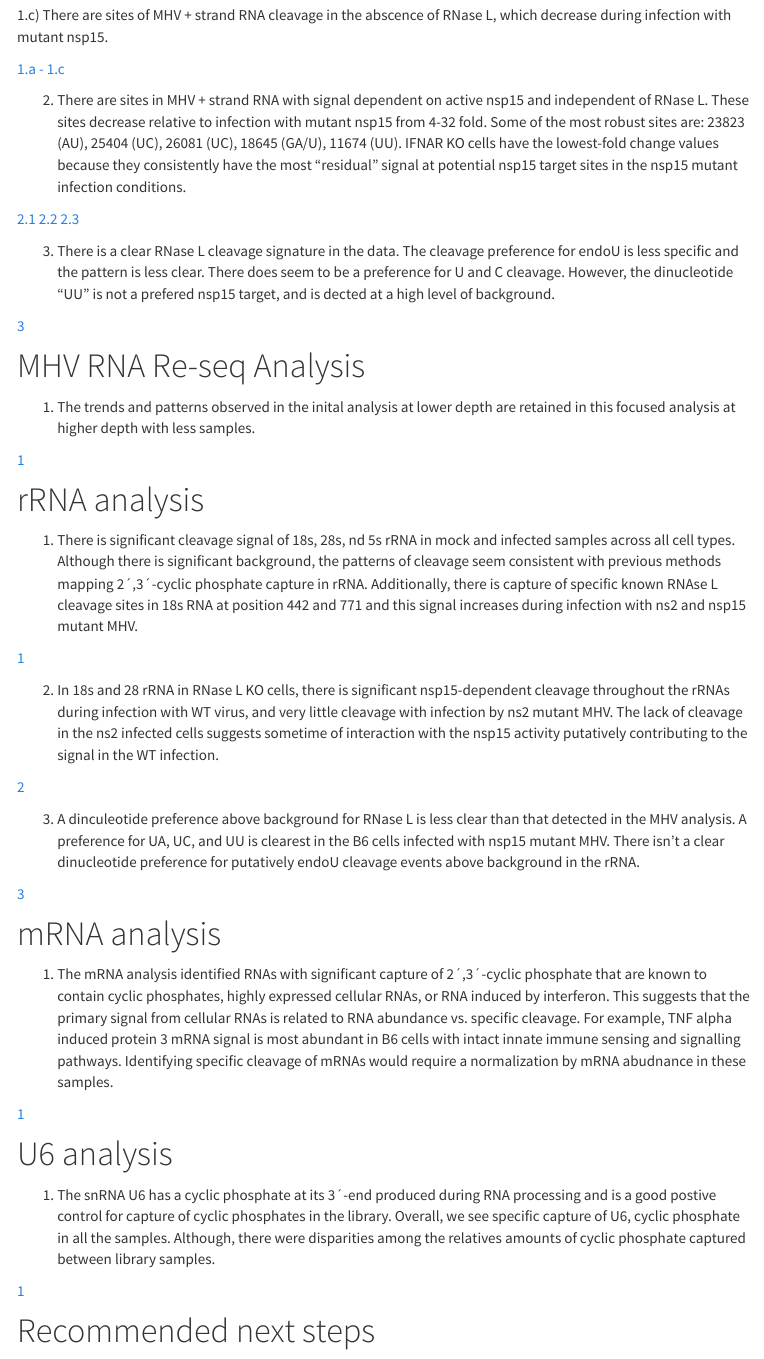
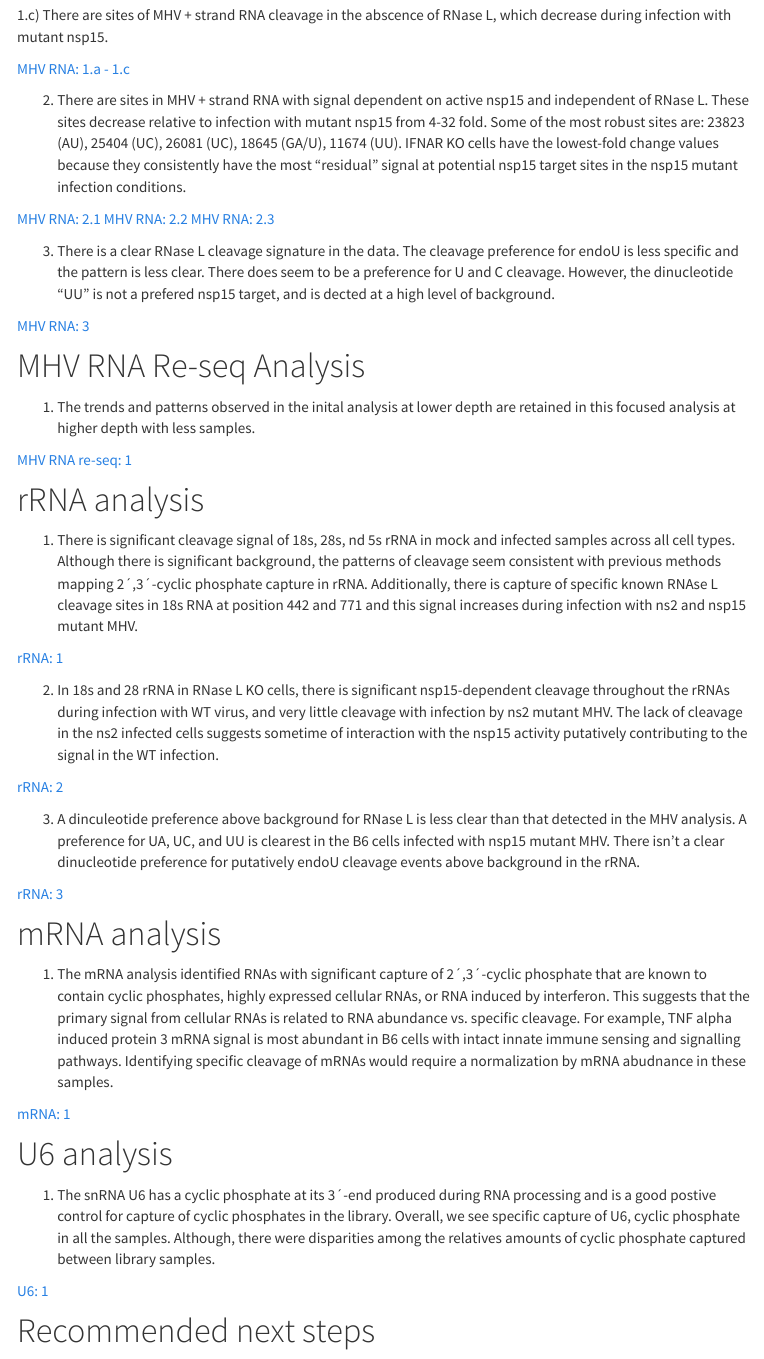
Before and after one commit to ancarr/EndoU, an R Markdown document (Executive_Summary.Rmd): the page in a window 1100 px wide, from 420 px down. The pictures show the output file Executive_Summary.html that the author committed with the source, opened offline; library style sheets and scripts come from the installed R packages; menus at the side of the page are left out.

Commit message:
maybe summ

```diff
--- a/Executive_Summary.Rmd
+++ b/Executive_Summary.Rmd
@@ -26,49 +26,49 @@ knitr::opts_chunk$set(message = FALSE)
 
 1.c) There are sites of MHV + strand RNA cleavage in the abscence of RNase L, which decrease during infection with mutant nsp15.
 
-[1.a - 1.c](https://ancarr.github.io/EndoU/MHV_endoU_analysis_final.html#coverage_plots_for_all_cell_types_by_type_of_viral_infection)
+[MHV RNA: 1.a - 1.c](https://ancarr.github.io/EndoU/MHV_endoU_analysis_final.html#coverage_plots_for_all_cell_types_by_type_of_viral_infection)
 
 2) There are sites in MHV + strand RNA with signal dependent on active nsp15 and independent of RNase L. These sites decrease relative to infection with mutant nsp15 from 4-32 fold. Some of the most robust sites are: 23823 (AU), 25404 (UC), 26081 (UC), 18645 (GA/U), 11674 (UU). IFNAR KO cells have the lowest-fold change values because they consistently have the most "residual" signal at potential nsp15 target sites in the nsp15 mutant infection conditions.
 
-[2.1](https://ancarr.github.io/EndoU/MHV_endoU_analysis_final.html#coverage_plots_for_all_cell_types_by_type_of_viral_infection)
-[2.2](https://ancarr.github.io/EndoU/MHV_endoU_analysis_final.html#coverage_plots_for_all_cell_types_by_type_of_viral_infection)
-[2.3](https://ancarr.github.io/EndoU/MHV_endoU_analysis_final.html#identifying_“significant”_sites_of_possible_nsp15_cleavage)
+[MHV RNA: 2.1](https://ancarr.github.io/EndoU/MHV_endoU_analysis_final.html#coverage_plots_for_all_cell_types_by_type_of_viral_infection)
+[MHV RNA: 2.2](https://ancarr.github.io/EndoU/MHV_endoU_analysis_final.html#coverage_plots_for_all_cell_types_by_type_of_viral_infection)
+[MHV RNA: 2.3](https://ancarr.github.io/EndoU/MHV_endoU_analysis_final.html#identifying_“significant”_sites_of_possible_nsp15_cleavage)
 
 3) There is a clear RNase L cleavage signature in the data. The cleavage preference for endoU is less specific and the pattern is less clear. There does seem to be a preference for U and C cleavage. However, the dinucleotide "UU" is not a prefered nsp15 target, and is dected at a high level of background.
 
-[3](https://ancarr.github.io/EndoU/MHV_endoU_analysis_final.html#nsp15_substractive_dinucleotide_analysis_of_for_all_cell_types_by_type_of_viral_infection)
+[MHV RNA: 3](https://ancarr.github.io/EndoU/MHV_endoU_analysis_final.html#plotting_dinucleotide_frequencies_for_all_cell_types_by_type_of_viral_infection)
 
 #MHV RNA Re-seq Analysis
 
 1) The trends and patterns observed in the inital analysis at lower depth are retained in this focused analysis at higher depth with less samples.
 
-[1](https://ancarr.github.io/EndoU/MHV_endo_analysis_reseq_final.html)
+[MHV RNA re-seq: 1](https://ancarr.github.io/EndoU/MHV_endo_analysis_reseq_final.html)
 
 #rRNA analysis
 
 1) There is significant cleavage signal of 18s, 28s, nd 5s rRNA in mock and infected samples across all cell types. Although there is significant background, the patterns of cleavage seem consistent with previous methods mapping 2´,3´-cyclic phosphate capture in rRNA. Additionally, there is capture of specific known RNAse L cleavage sites in 18s RNA at position 442 and 771 and this signal increases during infection with ns2 and nsp15 mutant MHV.
 
-[1](https://ancarr.github.io/EndoU/rRNA_endoU_analysis.html#coverage_plots_for_18s,_28s,_and_5s_rrna_by_cell_type_and_type_of_viral_infection)
+[rRNA: 1](https://ancarr.github.io/EndoU/rRNA_endoU_analysis.html#coverage_plots_for_18s,_28s,_and_5s_rrna_by_cell_type_and_type_of_viral_infection)
 
 2) In 18s and 28 rRNA in RNase L KO cells, there is significant nsp15-dependent cleavage  throughout the rRNAs during infection with WT virus, and very little cleavage with infection by ns2 mutant MHV. The lack of cleavage in the ns2 infected cells suggests sometime of interaction with the nsp15 activity putatively contributing to the signal in the WT infection.
 
-[2](https://ancarr.github.io/EndoU/rRNA_endoU_analysis.html#endou_mutant_(nsp15)_substractive_coverage_analysis_of_mhv_(+)_strand_for_all_cell_types_by_type_of_viral_infection_from_baseline)
+[rRNA: 2](https://ancarr.github.io/EndoU/rRNA_endoU_analysis.html#endou_mutant_(nsp15)_substractive_coverage_analysis_of_mhv_(+)_strand_for_all_cell_types_by_type_of_viral_infection_from_baseline)
 
 3) A dinculeotide preference above background for RNase L is less clear than that detected in the MHV analysis. A preference for UA, UC, and UU is clearest in the B6 cells infected with nsp15 mutant MHV. There isn't a clear dinucleotide preference for putatively endoU cleavage events above background in the rRNA.
 
-[3](https://ancarr.github.io/EndoU/rRNA_endoU_analysis.html#graphing_dinucleotide_frequencies_for_all_cell_types_by_infection_status)
+[rRNA: 3](https://ancarr.github.io/EndoU/rRNA_endoU_analysis.html#graphing_dinucleotide_frequencies_for_all_cell_types_by_infection_status)
 
 #mRNA analysis
 
 1) The mRNA analysis identified RNAs with significant capture of 2´,3´-cyclic phosphate that are known to contain cyclic phosphates, highly expressed cellular RNAs, or RNA induced by interferon. This suggests that the primary signal from cellular RNAs is related to RNA abundance vs. specific cleavage. For example, TNF alpha induced protein 3 mRNA signal is most abundant in B6 cells with intact innate immune sensing and signalling pathways. Identifying specific cleavage of mRNAs would require a normalization by mRNA abudnance in these samples.
 
-[1](https://ancarr.github.io/EndoU/mRNA_endoU_analysis.html)
+[mRNA: 1](https://ancarr.github.io/EndoU/mRNA_endoU_analysis.html#plots_of_some_of_the_most_abundant_rnas_captured_in_both_mock_and_infected_samples)
 
 #U6 analysis
 
 1) The snRNA U6 has a cyclic phosphate at its 3´-end produced during RNA processing and is a good postive control for capture of cyclic phosphates in the library. Overall, we see specific capture of U6, cyclic phosphate in all the samples. Although, there were disparities among the relatives amounts of cyclic phosphate captured between library samples.
 
-[1](https://ancarr.github.io/EndoU/U6_23-Cyclic_Phosphate_Analysis.html)
+[U6: 1](https://ancarr.github.io/EndoU/U6_23-Cyclic_Phosphate_Analysis.html)
 
 #Recommended next steps
 
```
Also changed, not shown: Executive_Summary.html.
